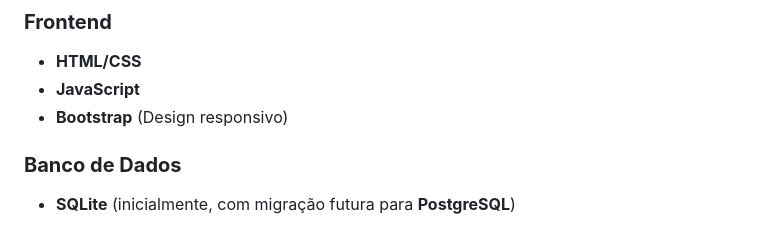
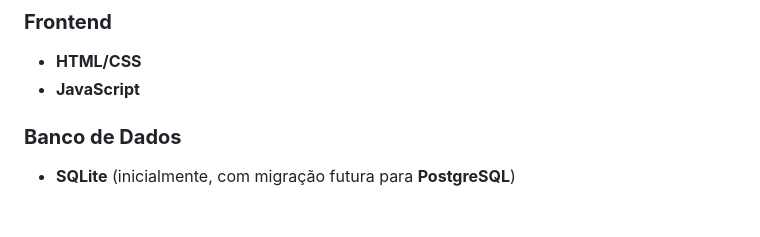
Before and after one commit to EvertonHSP/snapGram, a Markdown page: README.md, the part around the change. GitHub-like rendering.

```diff
--- a/README.md
+++ b/README.md
@@ -66,7 +66,6 @@ O backend responderá às requisições servindo páginas via **Routes** ou forn
 ### **Frontend**
 - **HTML/CSS**
 - **JavaScript**
-- **Bootstrap** (Design responsivo)
 
 ### **Banco de Dados**
 - **SQLite** (inicialmente, com migração futura para **PostgreSQL**)
```
